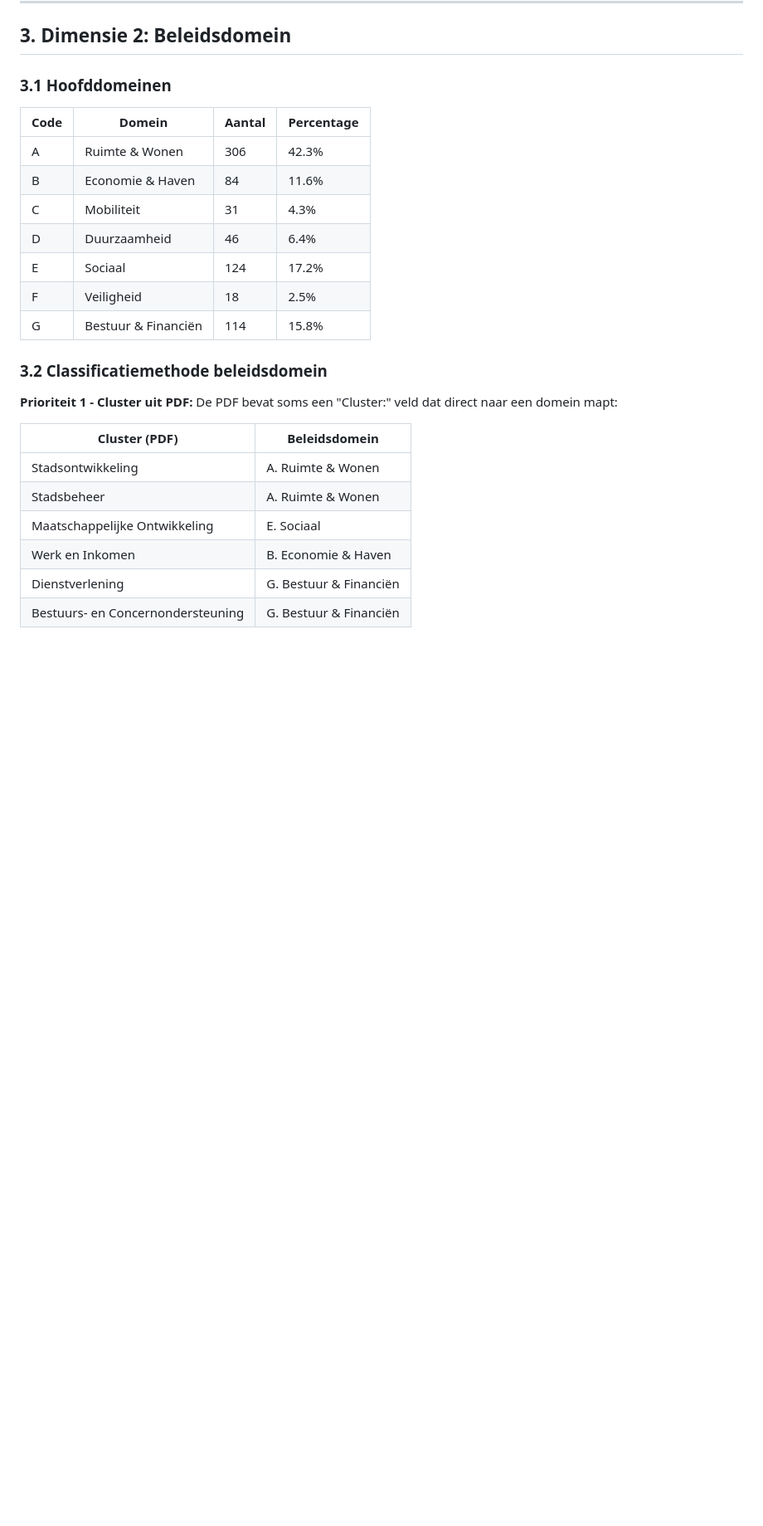
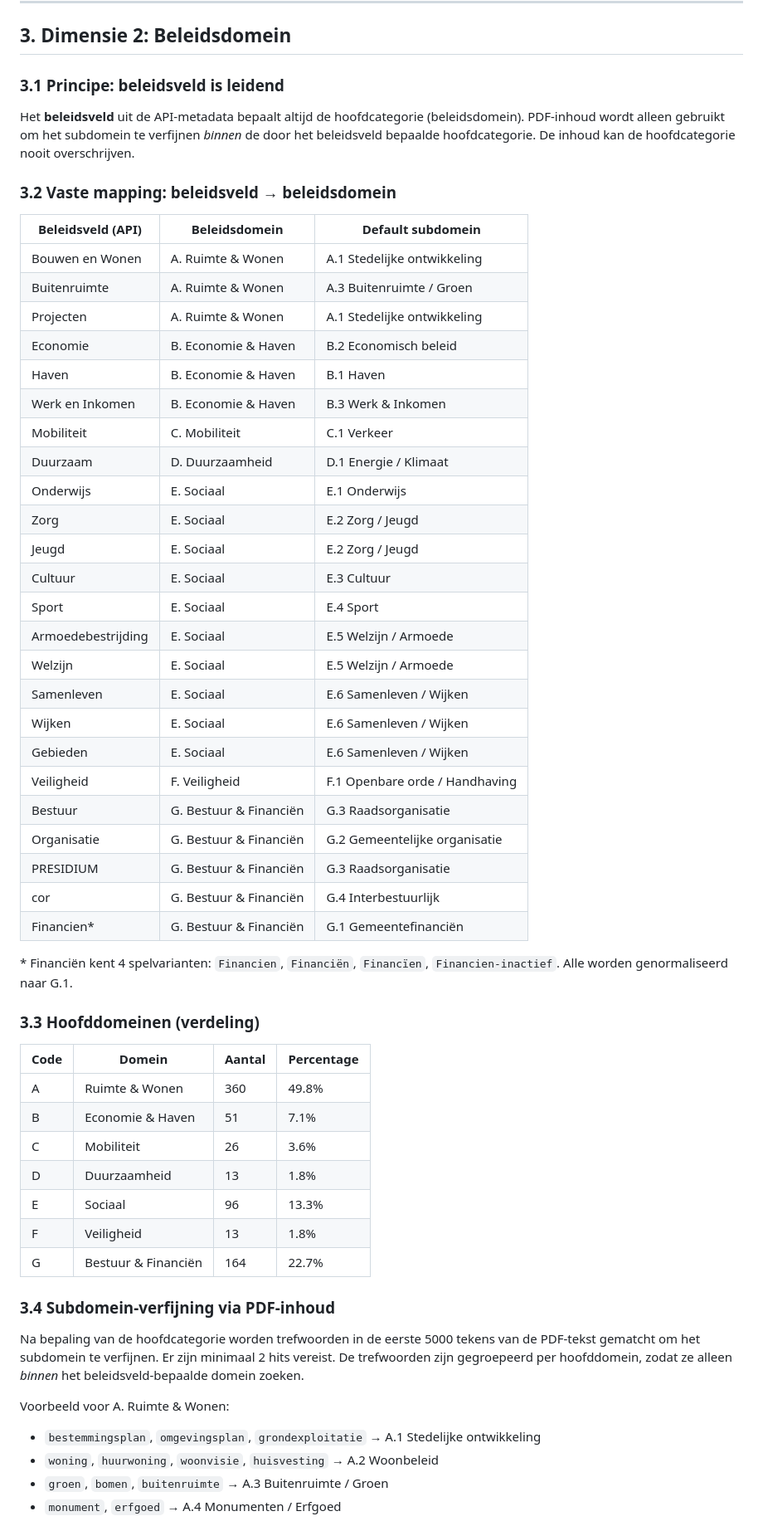
Before and after one commit to hjboschClaude/Raadsbesluiten, a Markdown page: classificatie-instructie.md, the part around one of its changes. Shown at 83% size. Drawn GitHub-style; blank space fills up the shorter version.

```diff
--- a/classificatie-instructie.md
+++ b/classificatie-instructie.md
@@ -104,29 +111,67 @@ Elk raadsvoorstel wordt langs twee dimensies geclassificeerd:
 
 ## 3. Dimensie 2: Beleidsdomein
 
-### 3.1 Hoofddomeinen
+### 3.1 Principe: beleidsveld is leidend
+
+Het **beleidsveld** uit de API-metadata bepaalt altijd de hoofdcategorie
+(beleidsdomein). PDF-inhoud wordt alleen gebruikt om het subdomein te verfijnen
+*binnen* de door het beleidsveld bepaalde hoofdcategorie. De inhoud kan de
+hoofdcategorie nooit overschrijven.
+
+### 3.2 Vaste mapping: beleidsveld → beleidsdomein
+
+| Beleidsveld (API) | Beleidsdomein | Default subdomein |
+|---|---|---|
+| Bouwen en Wonen | A. Ruimte & Wonen | A.1 Stedelijke ontwikkeling |
+| Buitenruimte | A. Ruimte & Wonen | A.3 Buitenruimte / Groen |
+| Projecten | A. Ruimte & Wonen | A.1 Stedelijke ontwikkeling |
+| Economie | B. Economie & Haven | B.2 Economisch beleid |
+| Haven | B. Economie & Haven | B.1 Haven |
+| Werk en Inkomen | B. Economie & Haven | B.3 Werk & Inkomen |
+| Mobiliteit | C. Mobiliteit | C.1 Verkeer |
+| Duurzaam | D. Duurzaamheid | D.1 Energie / Klimaat |
+| Onderwijs | E. Sociaal | E.1 Onderwijs |
+| Zorg | E. Sociaal | E.2 Zorg / Jeugd |
+| Jeugd | E. Sociaal | E.2 Zorg / Jeugd |
+| Cultuur | E. Sociaal | E.3 Cultuur |
+| Sport | E. Sociaal | E.4 Sport |
+| Armoedebestrijding | E. Sociaal | E.5 Welzijn / Armoede |
+| Welzijn | E. Sociaal | E.5 Welzijn / Armoede |
+| Samenleven | E. Sociaal | E.6 Samenleven / Wijken |
+| Wijken | E. Sociaal | E.6 Samenleven / Wijken |
+| Gebieden | E. Sociaal | E.6 Samenleven / Wijken |
+| Veiligheid | F. Veiligheid | F.1 Openbare orde / Handhaving |
+| Bestuur | G. Bestuur & Financiën | G.3 Raadsorganisatie |
+| Organisatie | G. Bestuur & Financiën | G.2 Gemeentelijke organisatie |
+| PRESIDIUM | G. Bestuur & Financiën | G.3 Raadsorganisatie |
+| cor | G. Bestuur & Financiën | G.4 Interbestuurlijk |
+| Financien* | G. Bestuur & Financiën | G.1 Gemeentefinanciën |
+
+\* Financiën kent 4 spelvarianten: `Financien`, `Financiën`, `Financïen`,
+`Financien-inactief`. Alle worden genormaliseerd naar G.1.
+
+### 3.3 Hoofddomeinen (verdeling)
 
 | Code | Domein | Aantal | Percentage |
 |---|---|---|---|
-| A | Ruimte & Wonen | 306 | 42.3% |
-| B | Economie & Haven | 84 | 11.6% |
-| C | Mobiliteit | 31 | 4.3% |
-| D | Duurzaamheid | 46 | 6.4% |
-| E | Sociaal | 124 | 17.2% |
-| F | Veiligheid | 18 | 2.5% |
-| G | Bestuur & Financiën | 114 | 15.8% |
+| A | Ruimte & Wonen | 360 | 49.8% |
+| B | Economie & Haven | 51 | 7.1% |
+| C | Mobiliteit | 26 | 3.6% |
+| D | Duurzaamheid | 13 | 1.8% |
+| E | Sociaal | 96 | 13.3% |
+| F | Veiligheid | 13 | 1.8% |
+| G | Bestuur & Financiën | 164 | 22.7% |
 
-### 3.2 Classificatiemethode beleidsdomein
+### 3.4 Subdomein-verfijning via PDF-inhoud
 
-**Prioriteit 1 - Cluster uit PDF:**
-De PDF bevat soms een "Cluster:" veld dat direct naar een domein mapt:
+Na bepaling van de hoofdcategorie worden trefwoorden in de eerste 5000
+tekens van de PDF-tekst gematcht om het subdomein te verfijnen. Er zijn
+minimaal 2 hits vereist. De trefwoorden zijn gegroepeerd per hoofddomein,
+zodat ze alleen *binnen* het beleidsveld-bepaalde domein zoeken.
 
-| Cluster (PDF) | Beleidsdomein |
-|---|---|
-| Stadsontwikkeling | A. Ruimte & Wonen |
-| Stadsbeheer | A. Ruimte & Wonen |
-| Maatschappelijke Ontwikkeling | E. Sociaal |
-| Werk en Inkomen | B. Economie & Haven |
-| Dienstverlening | G. Bestuur & Financiën |
-| Bestuurs- en Concernondersteuning | G. Bestuur & Financiën |
+Voorbeeld voor A. Ruimte & Wonen:
+- `bestemmingsplan`, `omgevingsplan`, `grondexploitatie` → A.1 Stedelijke ontwikkeling
+- `woning`, `huurwoning`, `woonvisie`, `huisvesting` → A.2 Woonbeleid
+- `groen`, `bomen`, `buitenruimte` → A.3 Buitenruimte / Groen
+- `monument`, `erfgoed` → A.4 Monumenten / Erfgoed
 
```
Also changed, not shown: other parts of classificatie-instructie.md (+54 -33 lines).
